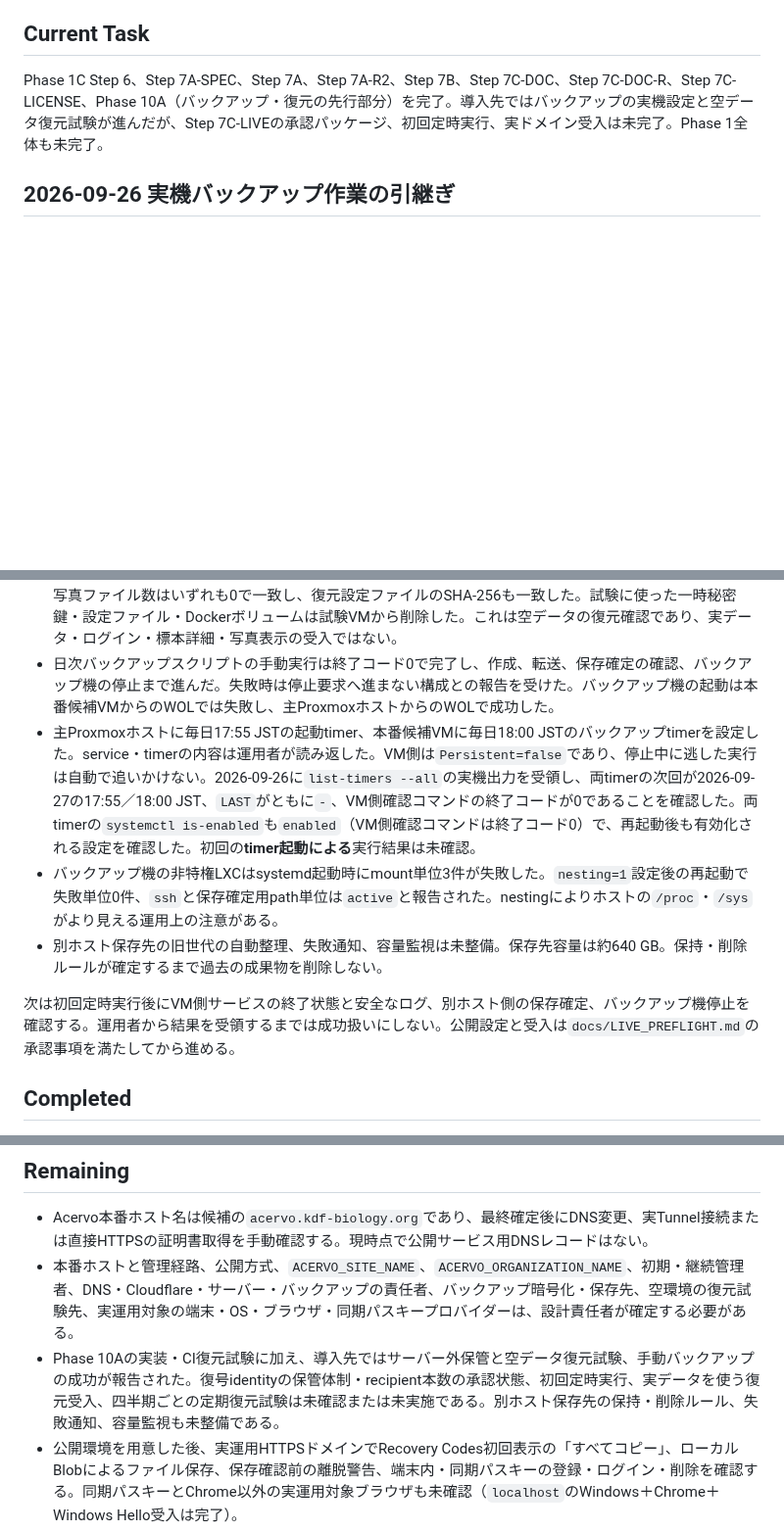
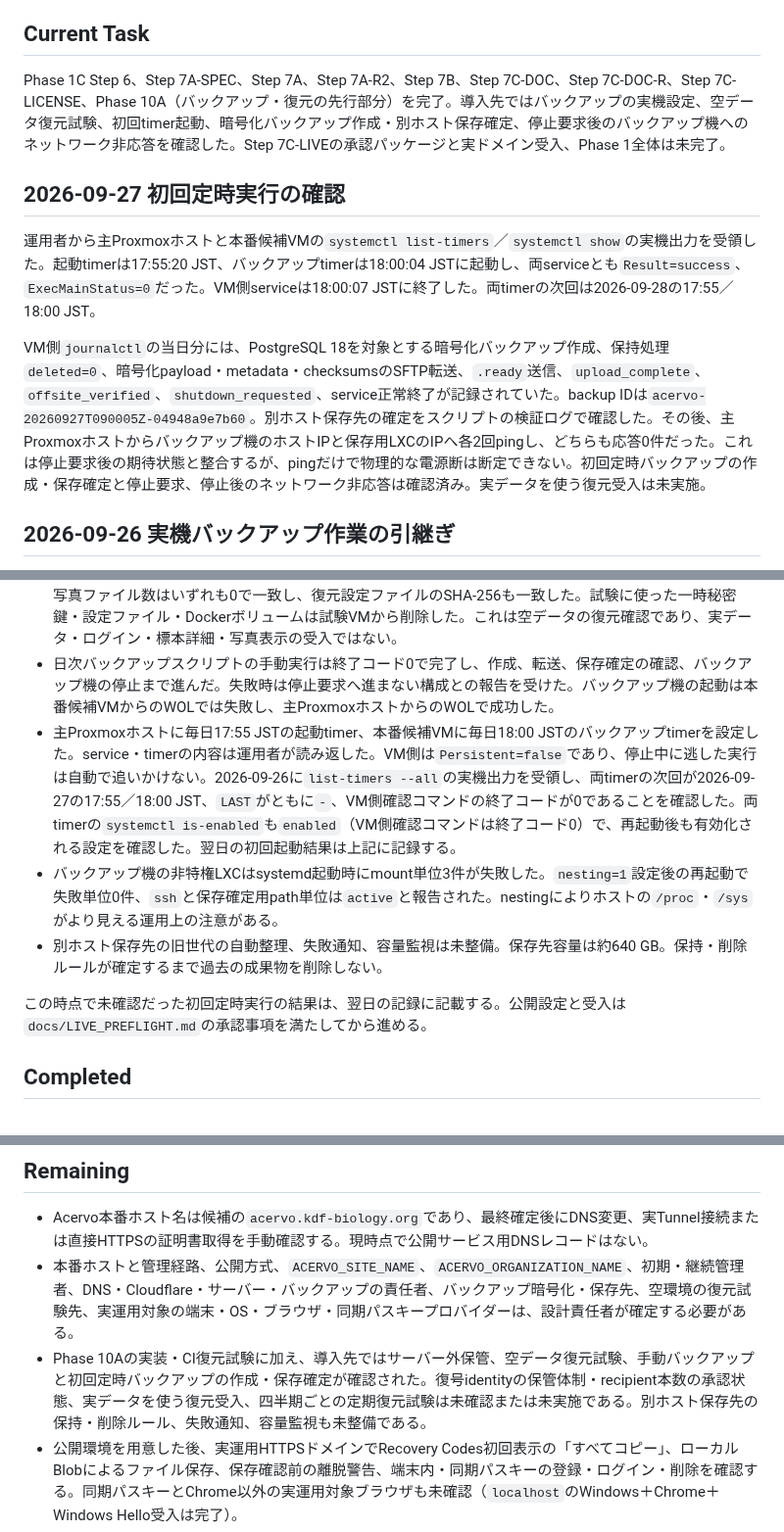
Before and after one commit to kade-6174/Acervo, a Markdown page: STATUS.md, 3 parts joined by grey strips. Shown at 98% size. Rendered like a GitHub page; blank space fills up the shorter version.

Commit message:
初回定時バックアップの実機確認結果を記録

```diff
--- a/STATUS.md
+++ b/STATUS.md
@@ -4,7 +4,13 @@
 
 ## Current Task
 
-Phase 1C Step 6、Step 7A-SPEC、Step 7A、Step 7A-R2、Step 7B、Step 7C-DOC、Step 7C-DOC-R、Step 7C-LICENSE、Phase 10A（バックアップ・復元の先行部分）を完了。導入先ではバックアップの実機設定と空データ復元試験が進んだが、Step 7C-LIVEの承認パッケージ、初回定時実行、実ドメイン受入は未完了。Phase 1全体も未完了。
+Phase 1C Step 6、Step 7A-SPEC、Step 7A、Step 7A-R2、Step 7B、Step 7C-DOC、Step 7C-DOC-R、Step 7C-LICENSE、Phase 10A（バックアップ・復元の先行部分）を完了。導入先ではバックアップの実機設定、空データ復元試験、初回timer起動、暗号化バックアップ作成・別ホスト保存確定、停止要求後のバックアップ機へのネットワーク非応答を確認した。Step 7C-LIVEの承認パッケージと実ドメイン受入、Phase 1全体は未完了。
+
+## 2026-09-27 初回定時実行の確認
+
+運用者から主Proxmoxホストと本番候補VMの`systemctl list-timers`／`systemctl show`の実機出力を受領した。起動timerは17:55:20 JST、バックアップtimerは18:00:04 JSTに起動し、両serviceとも`Result=success`、`ExecMainStatus=0`だった。VM側serviceは18:00:07 JSTに終了した。両timerの次回は2026-09-28の17:55／18:00 JST。
+
+VM側`journalctl`の当日分には、PostgreSQL 18を対象とする暗号化バックアップ作成、保持処理`deleted=0`、暗号化payload・metadata・checksumsのSFTP転送、`.ready`送信、`upload_complete`、`offsite_verified`、`shutdown_requested`、service正常終了が記録されていた。backup IDは`acervo-20260927T090005Z-04948a9e7b60`。別ホスト保存先の確定をスクリプトの検証ログで確認した。その後、主Proxmoxホストからバックアップ機のホストIPと保存用LXCのIPへ各2回pingし、どちらも応答0件だった。これは停止要求後の期待状態と整合するが、pingだけで物理的な電源断は断定できない。初回定時バックアップの作成・保存確定と停止要求、停止後のネットワーク非応答は確認済み。実データを使う復元受入は未実施。
 
 ## 2026-09-26 実機バックアップ作業の引継ぎ
 
@@ -13,11 +19,11 @@ Phase 1C Step 6、Step 7A-SPEC、Step 7A、Step 7A-R2、Step 7B、Step 7C-DOC、
 - 本番候補VMでPostgreSQLの`db`は稼働中。Web、Caddy、Tunnelの稼働と一般公開は未確認。`age`で暗号化したDB・写真・必要設定のバックアップをVMの永続領域へ作成し、別物理ホスト上のSFTP保存先へ転送した。保存先では`.ready`を契機に必要ファイルとSHA-256を照合して保存を確定する。
 - 別VMの空のDB・写真領域へ別ホストから取得したバックアップを復元した。元と復元先のDBテーブル数・写真ファイル数はいずれも0で一致し、復元設定ファイルのSHA-256も一致した。試験に使った一時秘密鍵・設定ファイル・Dockerボリュームは試験VMから削除した。これは空データの復元確認であり、実データ・ログイン・標本詳細・写真表示の受入ではない。
 - 日次バックアップスクリプトの手動実行は終了コード0で完了し、作成、転送、保存確定の確認、バックアップ機の停止まで進んだ。失敗時は停止要求へ進まない構成との報告を受けた。バックアップ機の起動は本番候補VMからのWOLでは失敗し、主ProxmoxホストからのWOLで成功した。
-- 主Proxmoxホストに毎日17:55 JSTの起動timer、本番候補VMに毎日18:00 JSTのバックアップtimerを設定した。service・timerの内容は運用者が読み返した。VM側は`Persistent=false`であり、停止中に逃した実行は自動で追いかけない。2026-09-26に`list-timers --all`の実機出力を受領し、両timerの次回が2026-09-27の17:55／18:00 JST、`LAST`がともに`-`、VM側確認コマンドの終了コードが0であることを確認した。両timerの`systemctl is-enabled`も`enabled`（VM側確認コマンドは終了コード0）で、再起動後も有効化される設定を確認した。初回の**timer起動による**実行結果は未確認。
+- 主Proxmoxホストに毎日17:55 JSTの起動timer、本番候補VMに毎日18:00 JSTのバックアップtimerを設定した。service・timerの内容は運用者が読み返した。VM側は`Persistent=false`であり、停止中に逃した実行は自動で追いかけない。2026-09-26に`list-timers --all`の実機出力を受領し、両timerの次回が2026-09-27の17:55／18:00 JST、`LAST`がともに`-`、VM側確認コマンドの終了コードが0であることを確認した。両timerの`systemctl is-enabled`も`enabled`（VM側確認コマンドは終了コード0）で、再起動後も有効化される設定を確認した。翌日の初回起動結果は上記に記録する。
 - バックアップ機の非特権LXCはsystemd起動時にmount単位3件が失敗した。`nesting=1`設定後の再起動で失敗単位0件、`ssh`と保存確定用path単位は`active`と報告された。nestingによりホストの`/proc`・`/sys`がより見える運用上の注意がある。
 - 別ホスト保存先の旧世代の自動整理、失敗通知、容量監視は未整備。保存先容量は約640 GB。保持・削除ルールが確定するまで過去の成果物を削除しない。
 
-次は初回定時実行後にVM側サービスの終了状態と安全なログ、別ホスト側の保存確定、バックアップ機停止を確認する。運用者から結果を受領するまでは成功扱いにしない。公開設定と受入は`docs/LIVE_PREFLIGHT.md`の承認事項を満たしてから進める。
+この時点で未確認だった初回定時実行の結果は、翌日の記録に記載する。公開設定と受入は`docs/LIVE_PREFLIGHT.md`の承認事項を満たしてから進める。
 
 ## Completed
 
@@ -205,7 +211,7 @@ Phase 1C Step 6、Step 7A-SPEC、Step 7A、Step 7A-R2、Step 7B、Step 7C-DOC、
 
 - Acervo本番ホスト名は候補の`acervo.kdf-biology.org`であり、最終確定後にDNS変更、実Tunnel接続または直接HTTPSの証明書取得を手動確認する。現時点で公開サービス用DNSレコードはない。
 - 本番ホストと管理経路、公開方式、`ACERVO_SITE_NAME`、`ACERVO_ORGANIZATION_NAME`、初期・継続管理者、DNS・Cloudflare・サーバー・バックアップの責任者、バックアップ暗号化・保存先、空環境の復元試験先、実運用対象の端末・OS・ブラウザ・同期パスキープロバイダーは、設計責任者が確定する必要がある。
-- Phase 10Aの実装・CI復元試験に加え、導入先ではサーバー外保管と空データ復元試験、手動バックアップの成功が報告された。復号identityの保管体制・recipient本数の承認状態、初回定時実行、実データを使う復元受入、四半期ごとの定期復元試験は未確認または未実施である。別ホスト保存先の保持・削除ルール、失敗通知、容量監視も未整備である。
+- Phase 10Aの実装・CI復元試験に加え、導入先ではサーバー外保管、空データ復元試験、手動バックアップと初回定時バックアップの作成・保存確定が確認された。復号identityの保管体制・recipient本数の承認状態、実データを使う復元受入、四半期ごとの定期復元試験は未確認または未実施である。別ホスト保存先の保持・削除ルール、失敗通知、容量監視も未整備である。
 - 公開環境を用意した後、実運用HTTPSドメインでRecovery Codes初回表示の「すべてコピー」、ローカルBlobによるファイル保存、保存確認前の離脱警告、端末内・同期パスキーの登録・ログイン・削除を確認する。同期パスキーとChrome以外の実運用対象ブラウザも未確認（`localhost`のWindows＋Chrome＋Windows Hello受入は完了）。
 - 後続Phaseのrole変更、最後の管理者の降格・無効化保護、管理操作本体、監査ログ閲覧は未着手。Step 7CのDNS変更、実Tunnel作成・token投入、実ドメイン公開、実証明書・実HTTPS受入も未着手。
 
```
Also changed, not shown: other parts of STATUS.md (+1 -1 lines).
